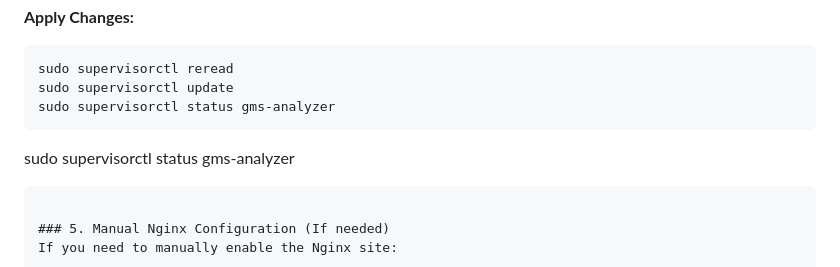
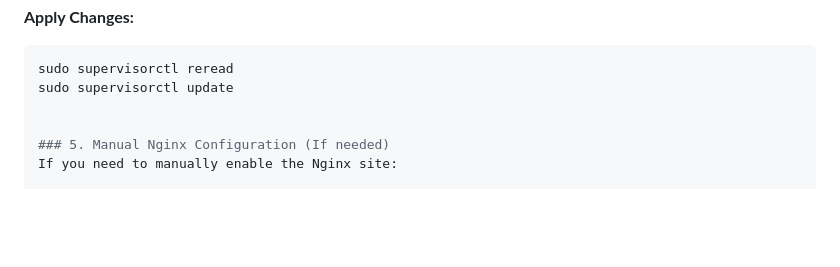
Before and after one commit to seen0722/GMS-helper, a Markdown page: DEPLOYMENT.md, the part around the change. Drawn GitHub-style; blank space fills up the shorter version.

Commit message:
docs: Fix duplicate code block in DEPLOYMENT.md

````diff
--- a/DEPLOYMENT.md
+++ b/DEPLOYMENT.md
@@ -143,11 +143,7 @@ stdout_logfile=/var/log/gms-analyzer.out.log
 ```bash
 sudo supervisorctl reread
 sudo supervisorctl update
-sudo supervisorctl status gms-analyzer
-```
 
-sudo supervisorctl status gms-analyzer
-```
 
 ### 5. Manual Nginx Configuration (If needed)
 If you need to manually enable the Nginx site:
````
